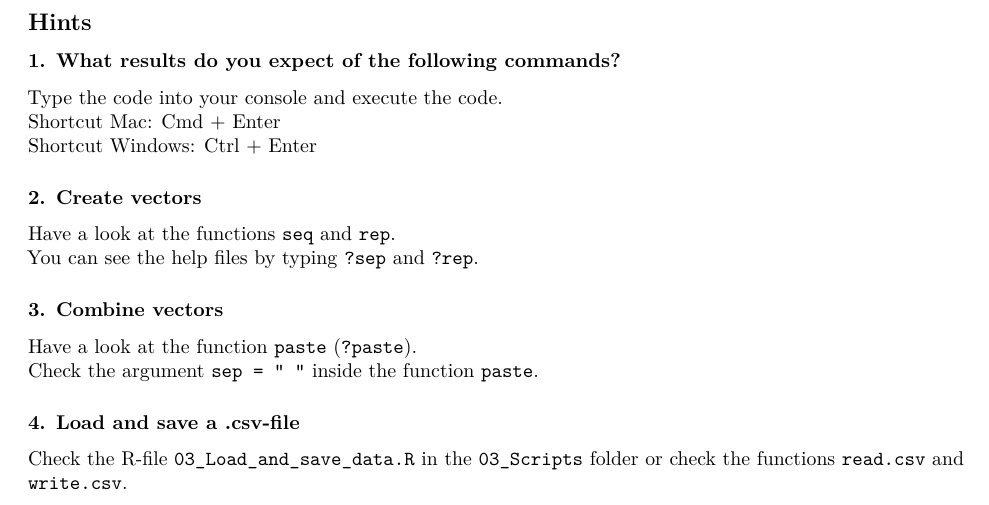
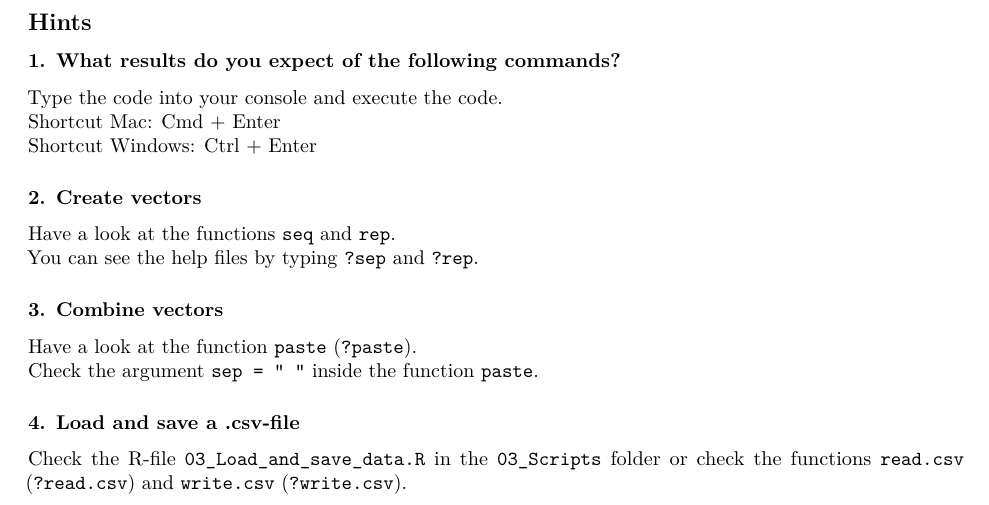
Before and after one commit to simknu/Introduction_to_R, an R Markdown document (04_Exercises/Exercise_1.Rmd): part of page 3 of 3, cut so that both start at the same text. Rendered offline with R 4.5, knitr and Pandoc, then LaTeX, with nearby package versions.

Commit message:
added helping notes.

```diff
--- a/04_Exercises/Exercise_1.Rmd
+++ b/04_Exercises/Exercise_1.Rmd
@@ -139,4 +139,4 @@ Check the argument `sep = " "` inside the function `paste`.
 
 ### 4. Load and save a .csv-file
 Check the R-file `03_Load_and_save_data.R` in the `03_Scripts` folder or check
-the functions `read.csv` and `write.csv`.
+the functions `read.csv` (`?read.csv`) and `write.csv` (`?write.csv`).
```
